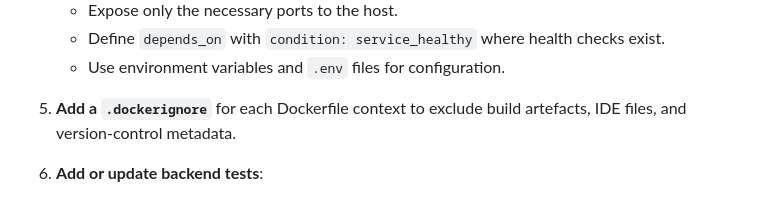
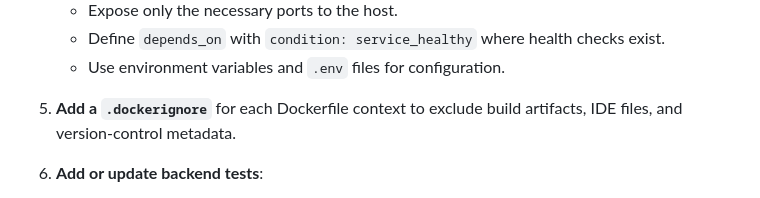
Before and after one commit to mbianchidev/mwc-talent-arena-2026-modernize-cicd, a Markdown page: .github/agents/dockerizer.agent.md, the part around the change. Rendered like a GitHub page.

Commit message:
Standardize spelling: artefacts -> artifacts for GitHub Actions consistency
Co-authored-by: mbianchidev <37507190+mbianchidev@users.noreply.github.com>

```diff
--- a/.github/agents/dockerizer.agent.md
+++ b/.github/agents/dockerizer.agent.md
@@ -54,7 +54,7 @@ entire application into separate, well-defined services.
    - Use environment variables and `.env` files for configuration.
 
 5. **Add a `.dockerignore`** for each Dockerfile context to exclude build
-   artefacts, IDE files, and version-control metadata.
+   artifacts, IDE files, and version-control metadata.
 
 6. **Add or update backend tests**:
    - Inspect the existing test directory (e.g. `src/test/`). If tests already
```
Also changed, not shown: .github/agents/page-actionizer.agent.md (+4 -4 lines).
